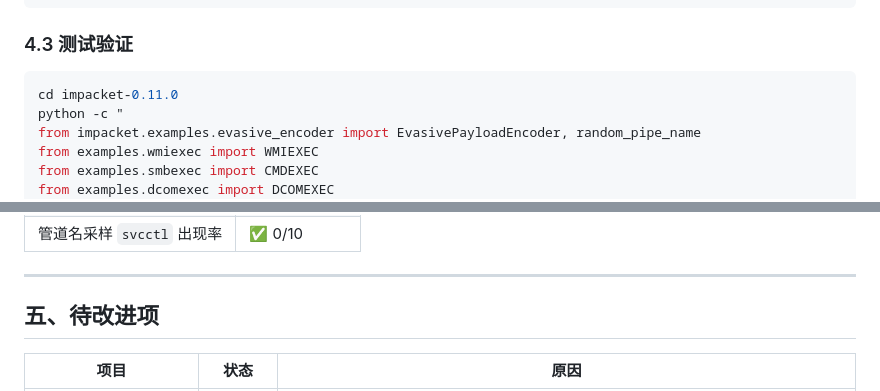
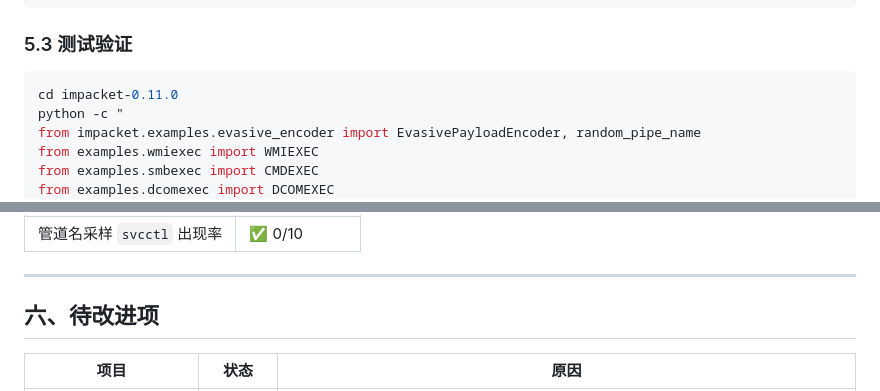
Before and after one commit to zzqsec/ai-redteam-notes, a Markdown page: Impacket_PowerShell绕过技术.md, 2 parts joined by grey strips. Drawn GitHub-style.

````diff
--- a/Impacket_PowerShell绕过技术.md
+++ b/Impacket_PowerShell绕过技术.md
@@ -317,7 +421,7 @@ parser.add_argument('-object', ..., default=None, help='... (default=random)')
 +     _HAS_PKG_RESOURCES = False
 ```
 
-### 4.3 测试验证
+### 5.3 测试验证
 
 ```bash
 cd impacket-0.11.0
@@ -343,7 +447,7 @@ print('All imports OK')
 
 ---
 
-## 五、待改进项
+## 六、待改进项
 
 | 项目 | 状态 | 原因 |
 |------|------|------|
````
Also changed, not shown: other parts of Impacket_PowerShell绕过技术.md (+108 -4 lines).
